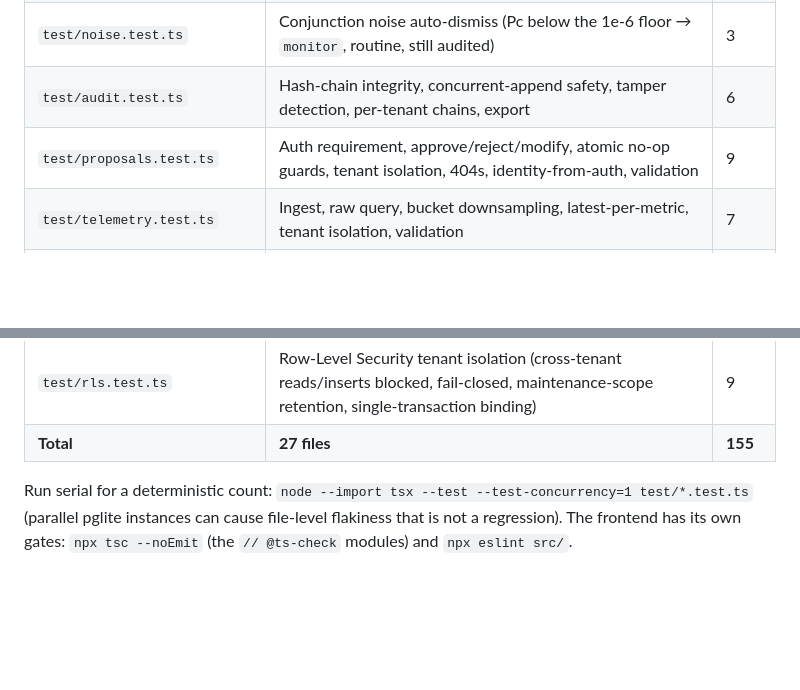
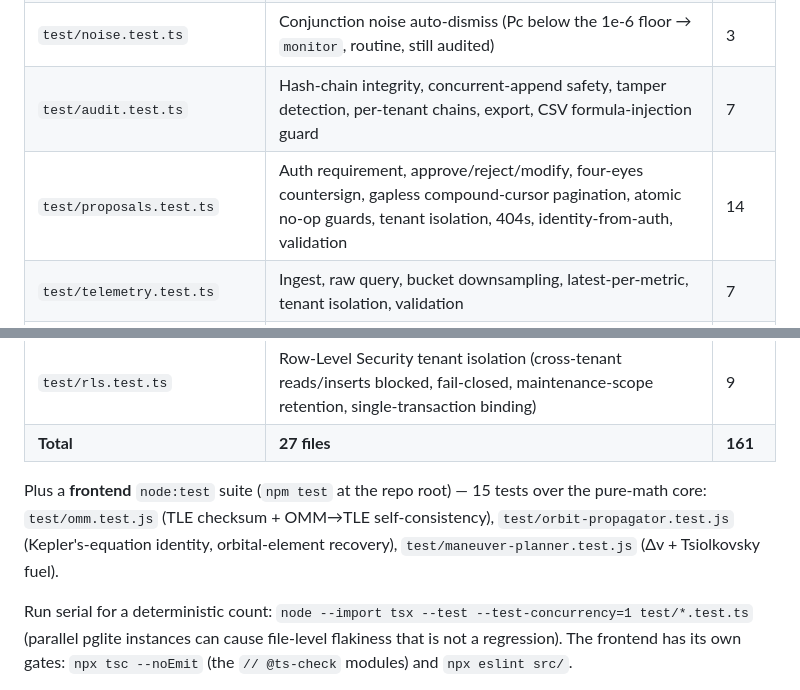
Before and after one commit to veter391/orbitops, a Markdown page: docs/SYSTEM-GUIDE.md, 2 parts joined by grey strips. Drawn GitHub-style; blank space fills up the shorter version.

Commit message:
docs(system-guide): sync test table to 161 backend tests (countersign, RBAC, CSV, pagination) + note the frontend node:test suite

```diff
--- a/docs/SYSTEM-GUIDE.md
+++ b/docs/SYSTEM-GUIDE.md
@@ -299,8 +299,8 @@ npm run typecheck    # tsc --noEmit — verifies types with zero compiled output
 | `test/decay.test.ts` | Orbital-lifetime (King-Hele first-order) + FCC deorbit-compliance assessment (5-/25-year regime, uncertainty band) validated vs AgentCalc/SpaceAcademy | 7 |
 | `test/escalation.test.ts` | On-call escalation policy (routine→elevated→urgent→critical) from risk band + imminent TCA + compliance flags | 5 |
 | `test/noise.test.ts` | Conjunction noise auto-dismiss (Pc below the 1e-6 floor → `monitor`, routine, still audited) | 3 |
-| `test/audit.test.ts` | Hash-chain integrity, concurrent-append safety, tamper detection, per-tenant chains, export | 6 |
-| `test/proposals.test.ts` | Auth requirement, approve/reject/modify, atomic no-op guards, tenant isolation, 404s, identity-from-auth, validation | 9 |
+| `test/audit.test.ts` | Hash-chain integrity, concurrent-append safety, tamper detection, per-tenant chains, export, CSV formula-injection guard | 7 |
+| `test/proposals.test.ts` | Auth requirement, approve/reject/modify, four-eyes countersign, gapless compound-cursor pagination, atomic no-op guards, tenant isolation, 404s, identity-from-auth, validation | 14 |
 | `test/telemetry.test.ts` | Ingest, raw query, bucket downsampling, latest-per-metric, tenant isolation, validation | 7 |
 | `test/stream.test.ts` | WebSocket event fan-out, tenant/satellite filtering, ticket auth | 4 |
 | `test/feedback.test.ts` | Public product-feedback capture (POST) and authenticated read (GET) | 5 |
@@ -315,7 +315,12 @@ npm run typecheck    # tsc --noEmit — verifies types with zero compiled output
 | `test/semantic-memory.test.ts` | Similarity recall + lexical embedder/cosine (determinism, ranking, tenant scope, candidate cap, graph wiring on/off) | 9 |
 | `test/config-secrets.test.ts` | File-backed secret resolution (`<NAME>_FILE`, file-wins, empty-fail-closed) | 5 |
 | `test/rls.test.ts` | Row-Level Security tenant isolation (cross-tenant reads/inserts blocked, fail-closed, maintenance-scope retention, single-transaction binding) | 9 |
-| **Total** | **27 files** | **155** |
+| **Total** | **27 files** | **161** |
+
+Plus a **frontend** `node:test` suite (`npm test` at the repo root) — 15 tests over the
+pure-math core: `test/omm.test.js` (TLE checksum + OMM→TLE self-consistency),
+`test/orbit-propagator.test.js` (Kepler's-equation identity, orbital-element recovery),
+`test/maneuver-planner.test.js` (Δv + Tsiolkovsky fuel).
 
 Run serial for a deterministic count: `node --import tsx --test --test-concurrency=1 test/*.test.ts` (parallel pglite instances can cause file-level flakiness that is not a regression). The frontend has its own gates: `npx tsc --noEmit` (the `// @ts-check` modules) and `npx eslint src/`.
 
```
